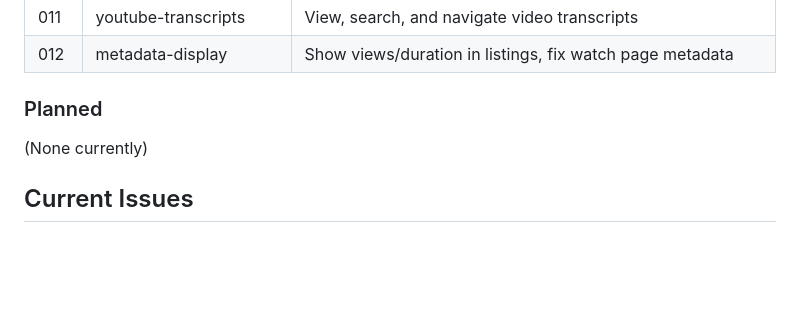
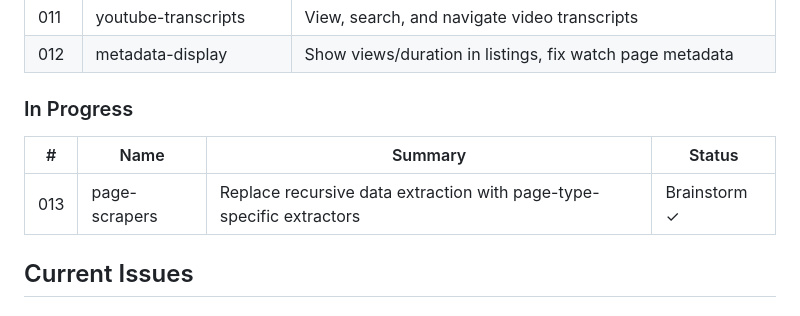
Before and after one commit to shihabdider/vilify, a Markdown page: .design/PROJECT.md, the part around the change. GitHub-like rendering; blank space fills up the shorter version.

Commit message:
docs(013): brainstorm page-specific scrapers and comment loading fix

```diff
--- a/.design/PROJECT.md
+++ b/.design/PROJECT.md
@@ -84,9 +84,11 @@ Vilify provides deep, site-specific integrations where each site gets carefully
 | 011 | youtube-transcripts | View, search, and navigate video transcripts |
 | 012 | metadata-display | Show views/duration in listings, fix watch page metadata |
 
-### Planned
+### In Progress
 
-(None currently)
+| # | Name | Summary | Status |
+|---|------|---------|--------|
+| 013 | page-scrapers | Replace recursive data extraction with page-type-specific extractors | Brainstorm ✓ |
 
 ## Current Issues
 
```
Also changed, not shown: 1 other file.
